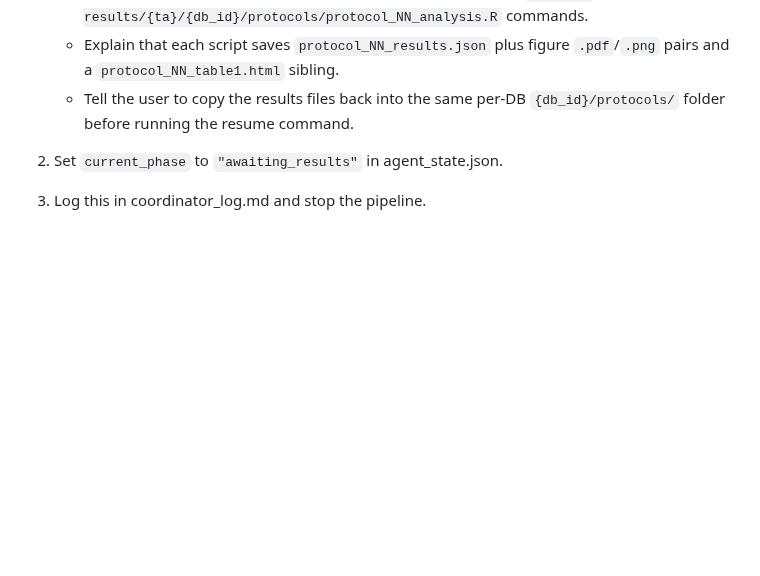
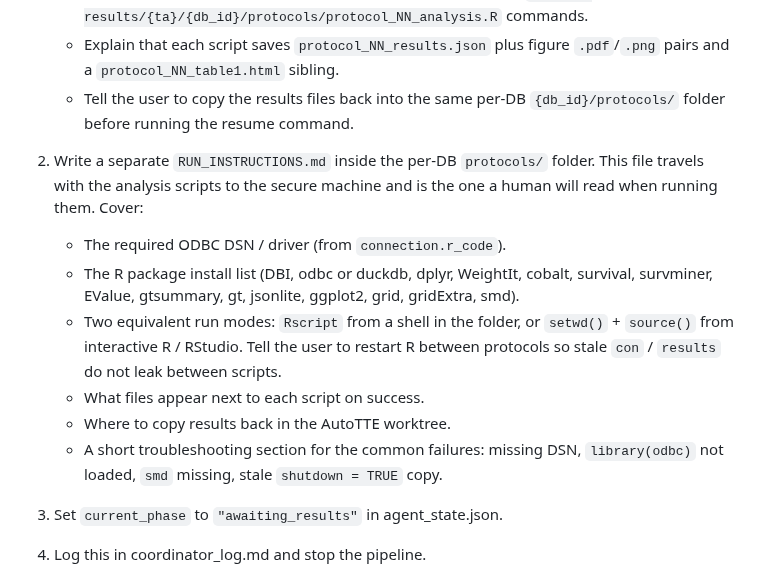
Before and after one commit to tjohnson250/AutoTTE, a Markdown page: COORDINATOR.md, the part around the change. Drawn GitHub-style; blank space fills up the shorter version.

```diff
--- a/COORDINATOR.md
+++ b/COORDINATOR.md
@@ -311,6 +311,23 @@ This phase is skipped entirely for public-datasets-only runs (no `db_triage.json
      figure `.pdf`/`.png` pairs and a `protocol_NN_table1.html` sibling.
    - Tell the user to copy the results files back into the same per-DB
      `{db_id}/protocols/` folder before running the resume command.
+
+4. Write a separate `RUN_INSTRUCTIONS.md` inside the per-DB `protocols/`
+   folder. This file travels with the analysis scripts to the secure
+   machine and is the one a human will read when running them. Cover:
+   - The required ODBC DSN / driver (from `connection.r_code`).
+   - The R package install list (DBI, odbc or duckdb, dplyr, WeightIt,
+     cobalt, survival, survminer, EValue, gtsummary, gt, jsonlite,
+     ggplot2, grid, gridExtra, smd).
+   - Two equivalent run modes: `Rscript` from a shell in the folder, or
+     `setwd()` + `source()` from interactive R / RStudio. Tell the user
+     to restart R between protocols so stale `con` / `results` do not
+     leak between scripts.
+   - What files appear next to each script on success.
+   - Where to copy results back in the AutoTTE worktree.
+   - A short troubleshooting section for the common failures:
+     missing DSN, `library(odbc)` not loaded, `smd` missing, stale
+     `shutdown = TRUE` copy.
 2. Set `current_phase` to `"awaiting_results"` in agent_state.json.
 3. Log this in coordinator_log.md and stop the pipeline.
 
```
Also changed, not shown: WORKER.md (+12 -1 lines).
